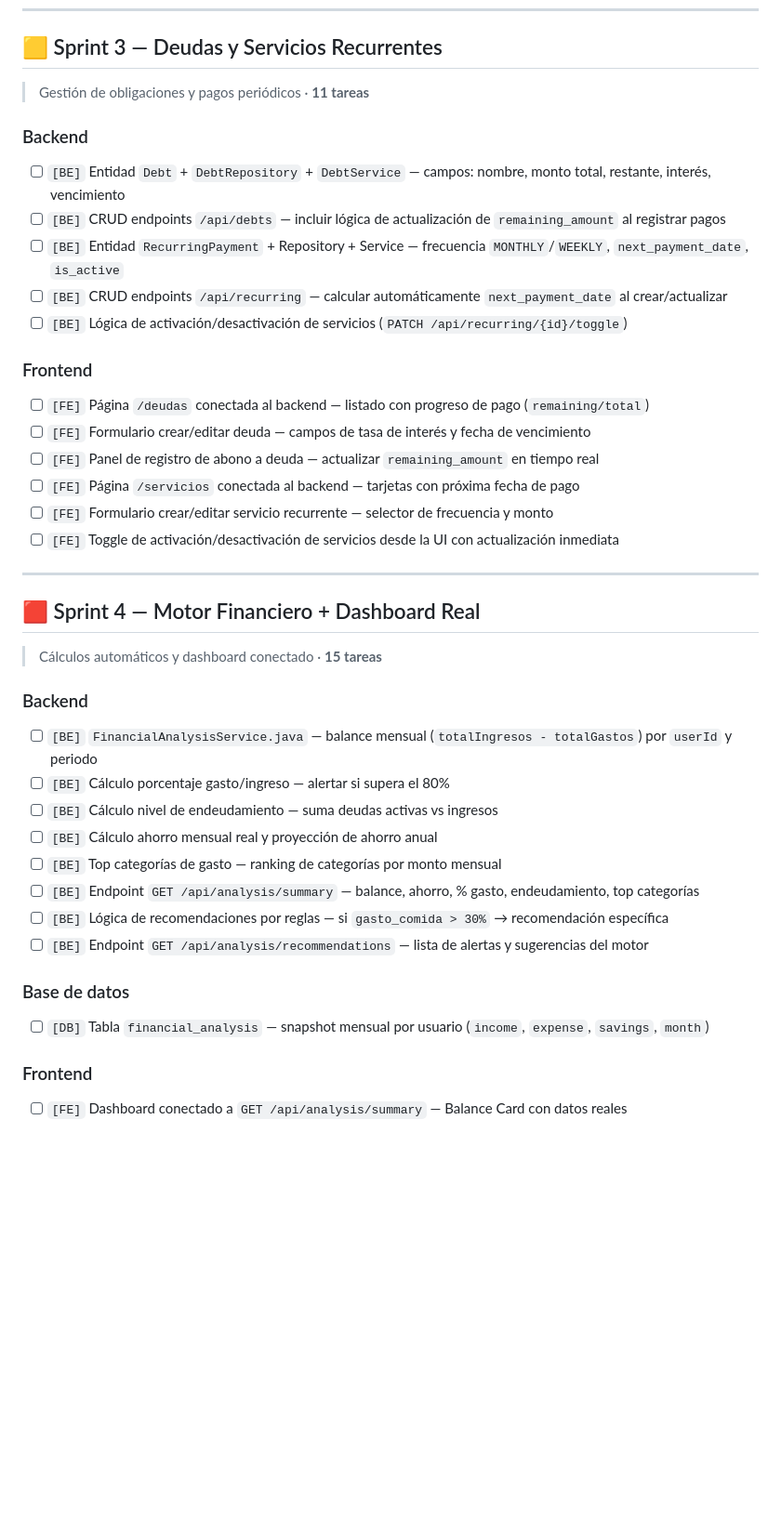
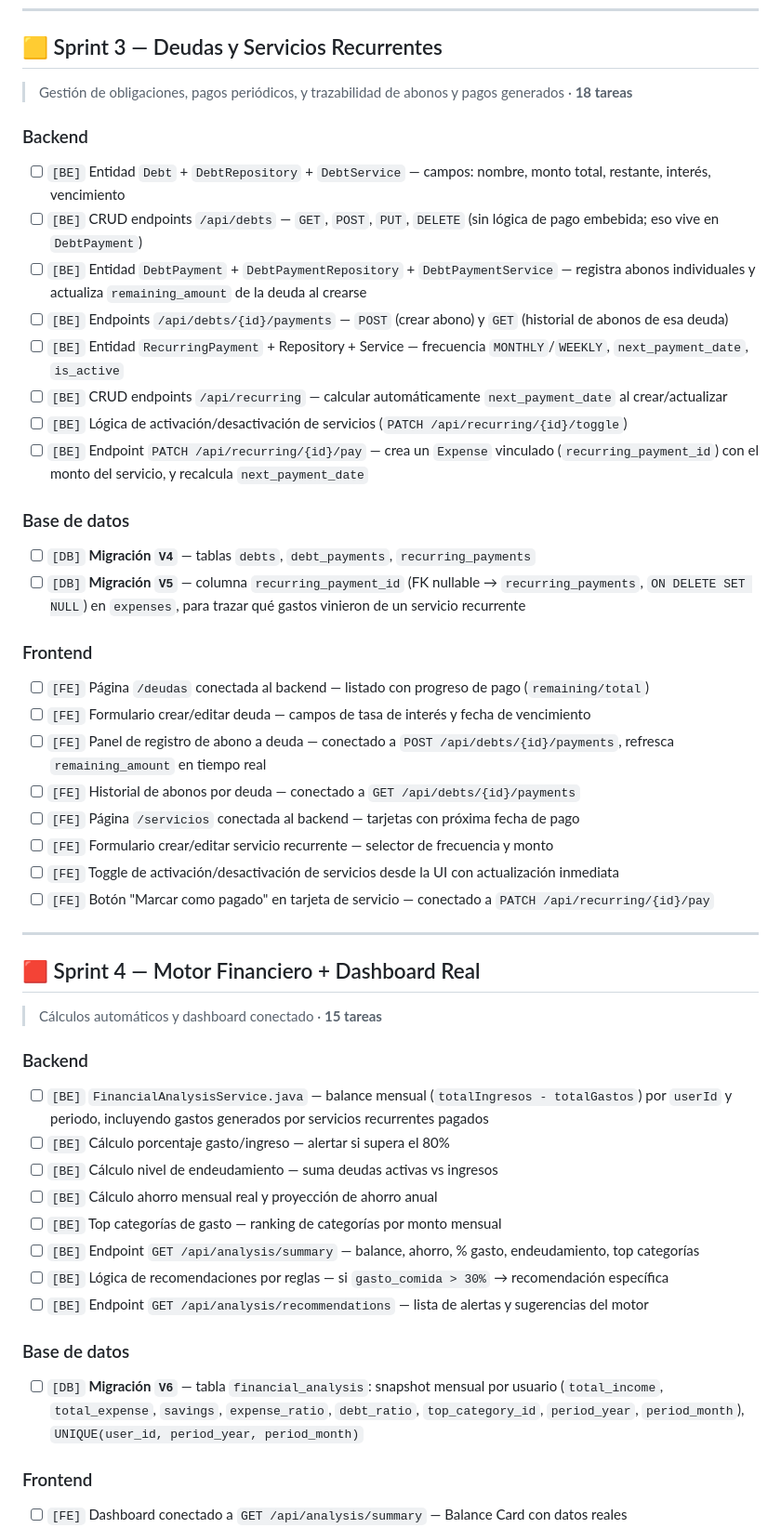
Before and after one commit to Jhon-Quiceno/FinSmart, a Markdown page: docs/finsmart_mvp_sprints.md, the part around one of its changes. Shown at 93% size. Drawn GitHub-style; blank space fills up the shorter version.

```diff
--- a/docs/finsmart_mvp_sprints.md
+++ b/docs/finsmart_mvp_sprints.md
@@ -69,22 +85,31 @@
 ---
 
 ## 🟨 Sprint 3 — Deudas y Servicios Recurrentes
-> Gestión de obligaciones y pagos periódicos · **11 tareas**
+> Gestión de obligaciones, pagos periódicos, y trazabilidad de abonos y pagos generados · **18 tareas**
 
 ### Backend
 - [ ] `[BE]` Entidad `Debt` + `DebtRepository` + `DebtService` — campos: nombre, monto total, restante, interés, vencimiento
-- [ ] `[BE]` CRUD endpoints `/api/debts` — incluir lógica de actualización de `remaining_amount` al registrar pagos
+- [ ] `[BE]` CRUD endpoints `/api/debts` — `GET`, `POST`, `PUT`, `DELETE` (sin lógica de pago embebida; eso vive en `DebtPayment`)
+- [ ] `[BE]` Entidad `DebtPayment` + `DebtPaymentRepository` + `DebtPaymentService` — registra abonos individuales y actualiza `remaining_amount` de la deuda al crearse
+- [ ] `[BE]` Endpoints `/api/debts/{id}/payments` — `POST` (crear abono) y `GET` (historial de abonos de esa deuda)
 - [ ] `[BE]` Entidad `RecurringPayment` + Repository + Service — frecuencia `MONTHLY`/`WEEKLY`, `next_payment_date`, `is_active`
 - [ ] `[BE]` CRUD endpoints `/api/recurring` — calcular automáticamente `next_payment_date` al crear/actualizar
 - [ ] `[BE]` Lógica de activación/desactivación de servicios (`PATCH /api/recurring/{id}/toggle`)
+- [ ] `[BE]` Endpoint `PATCH /api/recurring/{id}/pay` — crea un `Expense` vinculado (`recurring_payment_id`) con el monto del servicio, y recalcula `next_payment_date`
+
+### Base de datos
+- [ ] `[DB]` **Migración `V4`** — tablas `debts`, `debt_payments`, `recurring_payments`
+- [ ] `[DB]` **Migración `V5`** — columna `recurring_payment_id` (FK nullable → `recurring_payments`, `ON DELETE SET NULL`) en `expenses`, para trazar qué gastos vinieron de un servicio recurrente
 
 ### Frontend
 - [ ] `[FE]` Página `/deudas` conectada al backend — listado con progreso de pago (`remaining/total`)
 - [ ] `[FE]` Formulario crear/editar deuda — campos de tasa de interés y fecha de vencimiento
-- [ ] `[FE]` Panel de registro de abono a deuda — actualizar `remaining_amount` en tiempo real
+- [ ] `[FE]` Panel de registro de abono a deuda — conectado a `POST /api/debts/{id}/payments`, refresca `remaining_amount` en tiempo real
+- [ ] `[FE]` Historial de abonos por deuda — conectado a `GET /api/debts/{id}/payments`
 - [ ] `[FE]` Página `/servicios` conectada al backend — tarjetas con próxima fecha de pago
 - [ ] `[FE]` Formulario crear/editar servicio recurrente — selector de frecuencia y monto
 - [ ] `[FE]` Toggle de activación/desactivación de servicios desde la UI con actualización inmediata
+- [ ] `[FE]` Botón "Marcar como pagado" en tarjeta de servicio — conectado a `PATCH /api/recurring/{id}/pay`
 
 ---
 
@@ -92,7 +117,7 @@
 > Cálculos automáticos y dashboard conectado · **15 tareas**
 
 ### Backend
-- [ ] `[BE]` `FinancialAnalysisService.java` — balance mensual (`totalIngresos - totalGastos`) por `userId` y periodo
+- [ ] `[BE]` `FinancialAnalysisService.java` — balance mensual (`totalIngresos - totalGastos`) por `userId` y periodo, incluyendo gastos generados por servicios recurrentes pagados
 - [ ] `[BE]` Cálculo porcentaje gasto/ingreso — alertar si supera el 80%
 - [ ] `[BE]` Cálculo nivel de endeudamiento — suma deudas activas vs ingresos
 - [ ] `[BE]` Cálculo ahorro mensual real y proyección de ahorro anual
@@ -102,7 +127,7 @@
 - [ ] `[BE]` Endpoint `GET /api/analysis/recommendations` — lista de alertas y sugerencias del motor
 
 ### Base de datos
-- [ ] `[DB]` Tabla `financial_analysis` — snapshot mensual por usuario (`income`, `expense`, `savings`, `month`)
+- [ ] `[DB]` **Migración `V6`** — tabla `financial_analysis`: snapshot mensual por usuario (`total_income`, `total_expense`, `savings`, `expense_ratio`, `debt_ratio`, `top_category_id`, `period_year`, `period_month`), `UNIQUE(user_id, period_year, period_month)`
 
 ### Frontend
 - [ ] `[FE]` Dashboard conectado a `GET /api/analysis/summary` — Balance Card con datos reales
```
Also changed, not shown: other parts of docs/finsmart_mvp_sprints.md (+55 -31 lines).
